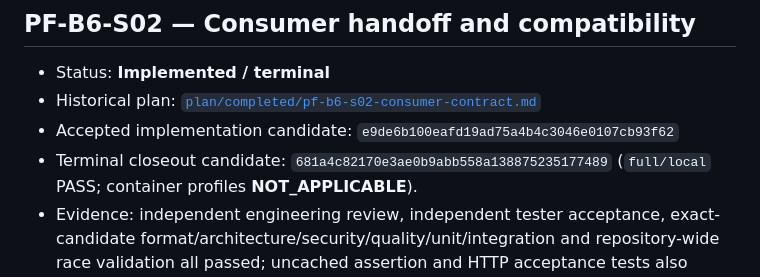
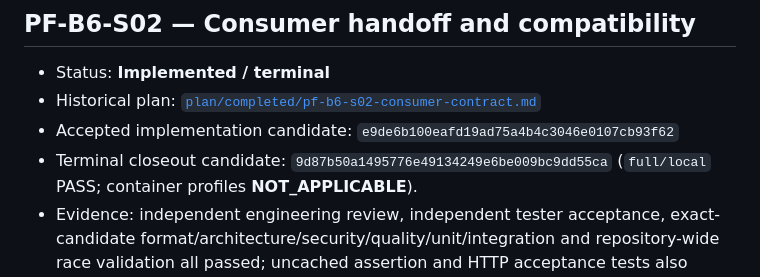
Before and after one commit to Onellan/tockrPlatform, a Markdown page: docs/implementation/IMPLEMENTED.md, the part around the change. Drawn GitHub-style.

Commit message:
Correct PF-B6-S02 closeout candidate

```diff
--- a/docs/implementation/IMPLEMENTED.md
+++ b/docs/implementation/IMPLEMENTED.md
@@ -78,7 +78,7 @@ The following Platform Foundation Slices are terminally recorded:
 - Status: **Implemented / terminal**
 - Historical plan: [`plan/completed/pf-b6-s02-consumer-contract.md`](../../plan/completed/pf-b6-s02-consumer-contract.md)
 - Accepted implementation candidate: `e9de6b100eafd19ad75a4b4c3046e0107cb93f62`
-- Terminal closeout candidate: `681a4c82170e3ae0b9abb558a138875235177489`
+- Terminal closeout candidate: `9d87b50a1495776e49134249e6be009bc9dd55ca`
   (`full/local` PASS; container profiles **NOT_APPLICABLE**).
 - Evidence: independent engineering review, independent tester acceptance,
   exact-candidate format/architecture/security/quality/unit/integration and
```
Also changed, not shown: plan/completed/pf-b6-s02-consumer-contract.md (+1 -1 lines), 1 other file.
